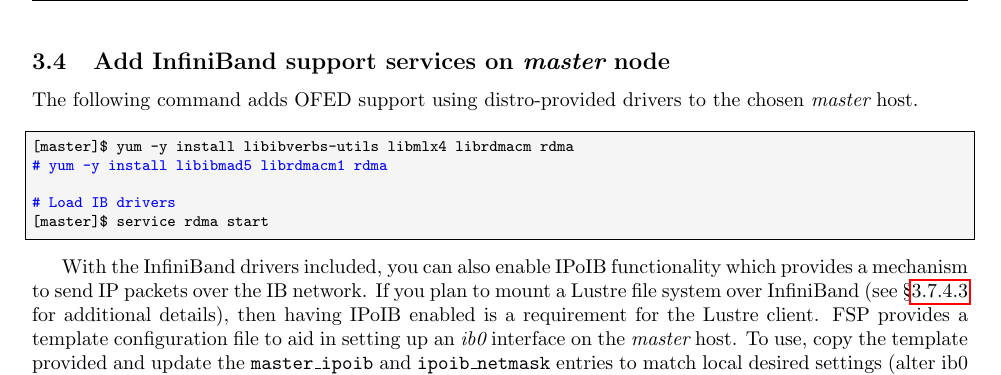
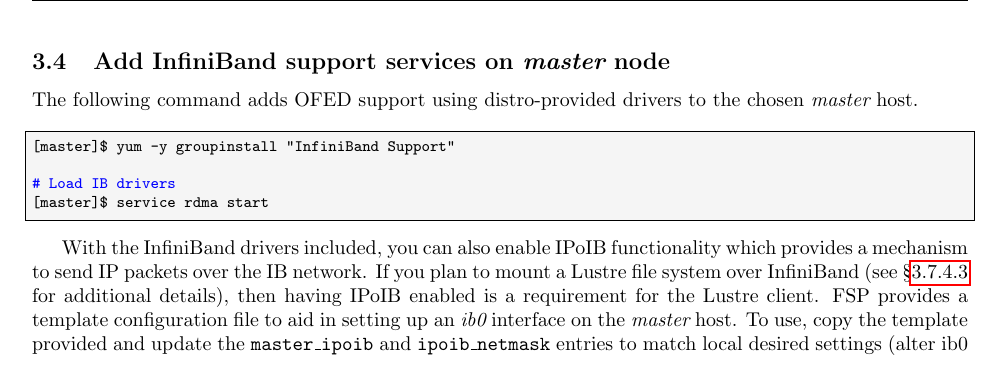
Before and after one commit to openhpc/ohpc, a LaTeX document (docs/recipes/install/centos7/vanilla/steps.tex): part of page 7 of 17, cut so that both start at the same text. Compiled offline with pdfLaTeX; a LaTeX package or settings file that is missing is left out.

Commit message:
use InfiniBand Support group package

```diff
--- a/docs/recipes/install/centos7/vanilla/steps.tex
+++ b/docs/recipes/install/centos7/vanilla/steps.tex
@@ -170,8 +170,7 @@ chosen {\em master} host.
 % begin_fsp_run
 % fsp_validation_comment Add ofed
 \begin{lstlisting}[language=bash,keywords={}]
-[master]$ yum -y install libibverbs-utils libmlx4 librdmacm rdma
-# yum -y install libibmad5 librdmacm1 rdma
+[master]$ yum -y groupinstall "InfiniBand Support"
 
 # Load IB drivers
 [master]$ service rdma start
```
Also changed, not shown: docs/recipes/install/centos7/vanilla/steps.tex (5 more changed lines).
